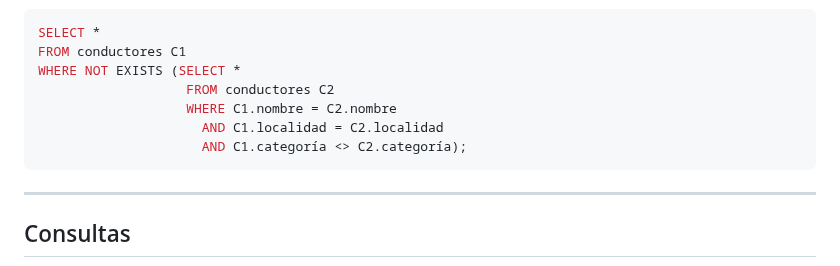
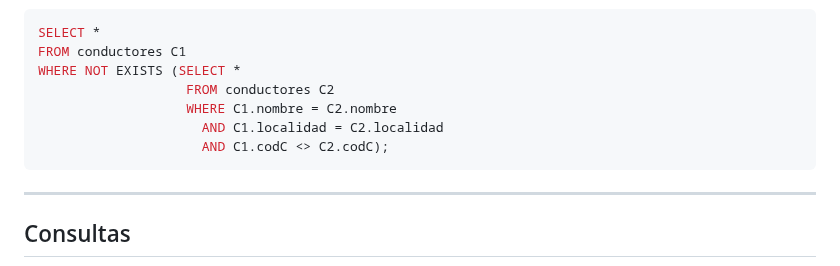
Before and after one commit to bbddetsisi/material-docente, a Markdown page: transparencias/4-El_lenguaje_SQL.md, the part around the change. GitHub-like rendering.

Commit message:
Arreglada errata

````diff
--- a/transparencias/4-El_lenguaje_SQL.md
+++ b/transparencias/4-El_lenguaje_SQL.md
@@ -1463,7 +1463,7 @@ WHERE NOT EXISTS (SELECT *
                    FROM conductores C2
                    WHERE C1.nombre = C2.nombre
                      AND C1.localidad = C2.localidad
-                     AND C1.categoría <> C2.categoría);
+                     AND C1.codC <> C2.codC);
 ```
 
 ---
````
